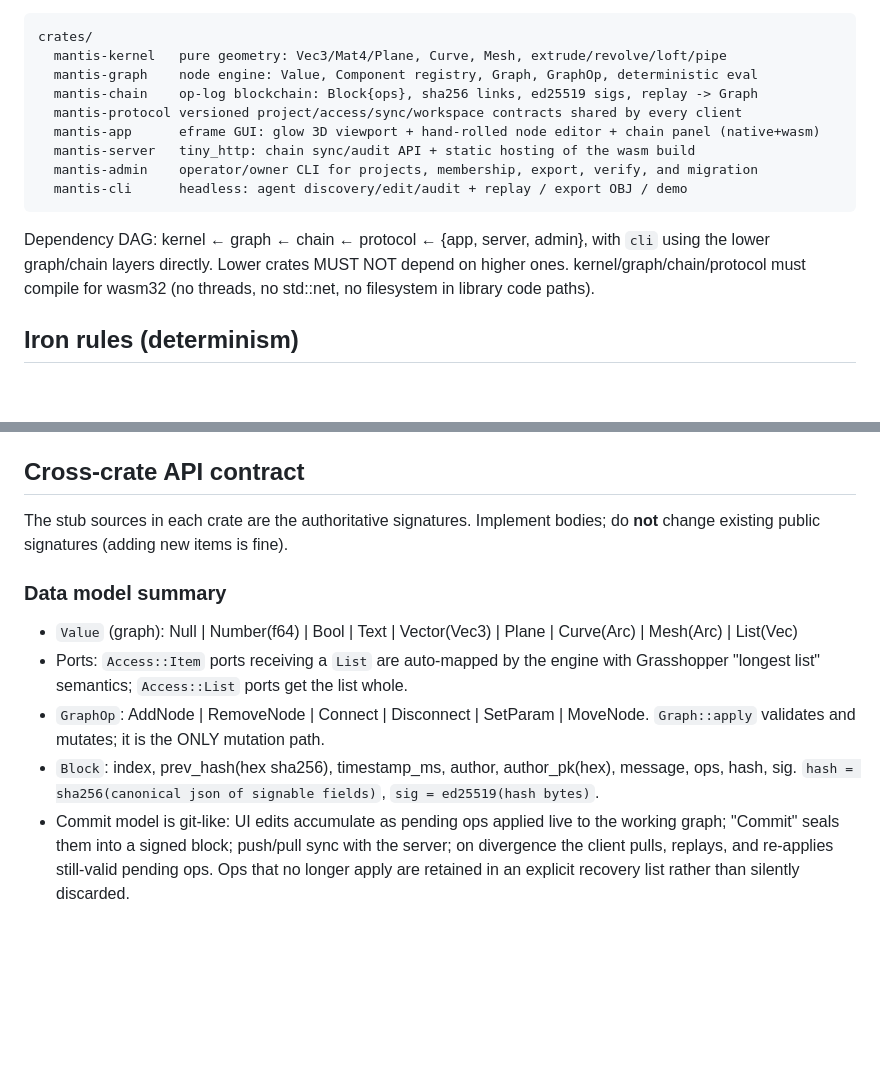
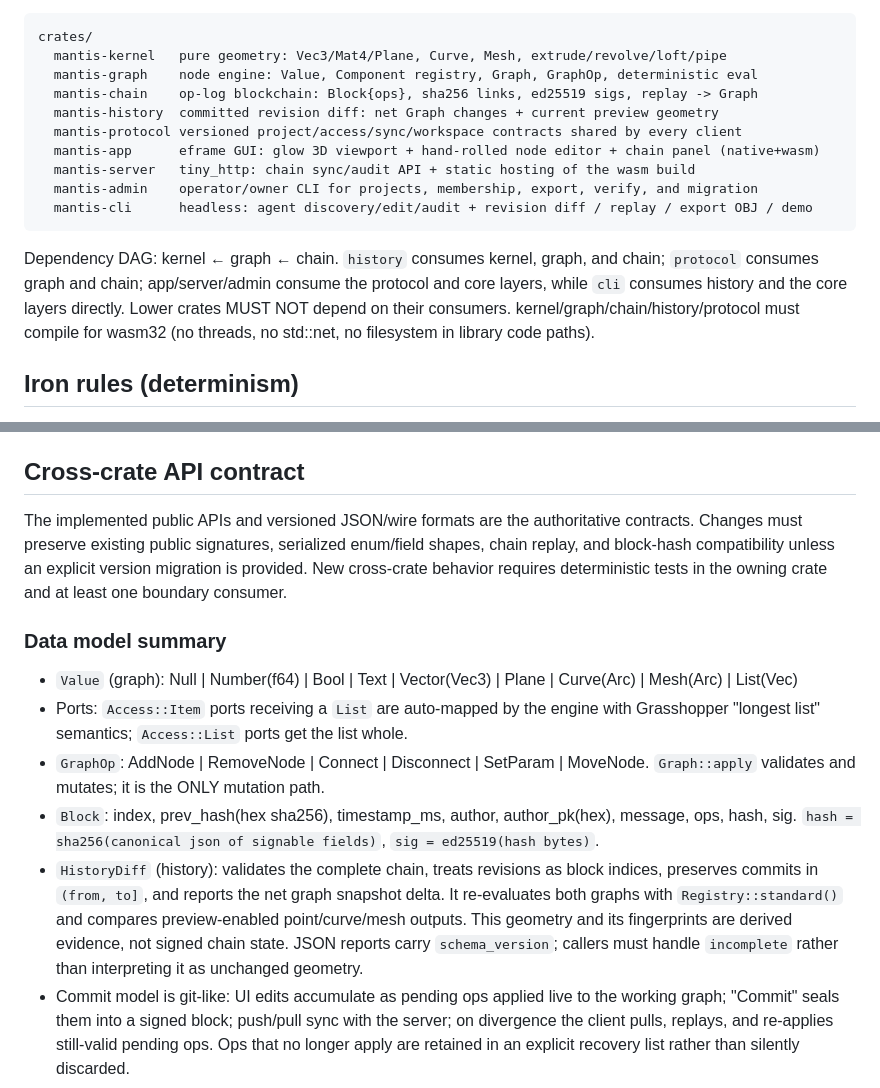
Before and after one commit to tomeido/mantis-cad, a Markdown page: ARCHITECTURE.md, 2 parts joined by grey strips. GitHub-like rendering; blank space fills up the shorter version.

````diff
--- a/ARCHITECTURE.md
+++ b/ARCHITECTURE.md
@@ -11,17 +11,20 @@ crates/
   mantis-kernel   pure geometry: Vec3/Mat4/Plane, Curve, Mesh, extrude/revolve/loft/pipe
   mantis-graph    node engine: Value, Component registry, Graph, GraphOp, deterministic eval
   mantis-chain    op-log blockchain: Block{ops}, sha256 links, ed25519 sigs, replay -> Graph
+  mantis-history  committed revision diff: net Graph changes + current preview geometry
   mantis-protocol versioned project/access/sync/workspace contracts shared by every client
   mantis-app      eframe GUI: glow 3D viewport + hand-rolled node editor + chain panel (native+wasm)
   mantis-server   tiny_http: chain sync/audit API + static hosting of the wasm build
   mantis-admin    operator/owner CLI for projects, membership, export, verify, and migration
-  mantis-cli      headless: agent discovery/edit/audit + replay / export OBJ / demo
+  mantis-cli      headless: agent discovery/edit/audit + revision diff / replay / export OBJ / demo
 ```
 
-Dependency DAG: kernel ← graph ← chain ← protocol ← {app, server, admin}, with
-`cli` using the lower graph/chain layers directly. Lower crates MUST NOT depend
-on higher ones. kernel/graph/chain/protocol must compile for wasm32 (no threads,
-no std::net, no filesystem in library code paths).
+Dependency DAG: kernel ← graph ← chain. `history` consumes kernel, graph,
+and chain; `protocol` consumes graph and chain; app/server/admin consume the
+protocol and core layers, while `cli` consumes history and the core layers
+directly. Lower crates MUST NOT depend on their consumers.
+kernel/graph/chain/history/protocol must compile for wasm32 (no threads, no
+std::net, no filesystem in library code paths).
 
 ## Iron rules (determinism)
 
@@ -40,8 +43,11 @@ no std::net, no filesystem in library code paths).
 
 ## Cross-crate API contract
 
-The stub sources in each crate are the authoritative signatures. Implement
-bodies; do **not** change existing public signatures (adding new items is fine).
+The implemented public APIs and versioned JSON/wire formats are the
+authoritative contracts. Changes must preserve existing public signatures,
+serialized enum/field shapes, chain replay, and block-hash compatibility unless
+an explicit version migration is provided. New cross-crate behavior requires
+deterministic tests in the owning crate and at least one boundary consumer.
 
 ### Data model summary
 
@@ -54,6 +60,13 @@ bodies; do **not** change existing public signatures (adding new items is fine).
 - `Block`: index, prev_hash(hex sha256), timestamp_ms, author, author_pk(hex),
   message, ops, hash, sig. `hash = sha256(canonical json of signable fields)`,
   `sig = ed25519(hash bytes)`.
+- `HistoryDiff` (history): validates the complete chain, treats revisions as
+  block indices, preserves commits in `(from, to]`, and reports the net graph
+  snapshot delta. It re-evaluates both graphs with `Registry::standard()` and
+  compares preview-enabled point/curve/mesh outputs. This geometry and its
+  fingerprints are derived evidence, not signed chain state. JSON reports carry
+  `schema_version`; callers must handle `incomplete` rather than interpreting it
+  as unchanged geometry.
 - Commit model is git-like: UI edits accumulate as pending ops applied live to
   the working graph; "Commit" seals them into a signed block; push/pull sync
   with the server; on divergence the client pulls, replays, and re-applies
````
Also changed, not shown: README.md (+29 -2 lines), docs/MVP_SCOPE.md (added, +139 -0 lines).
